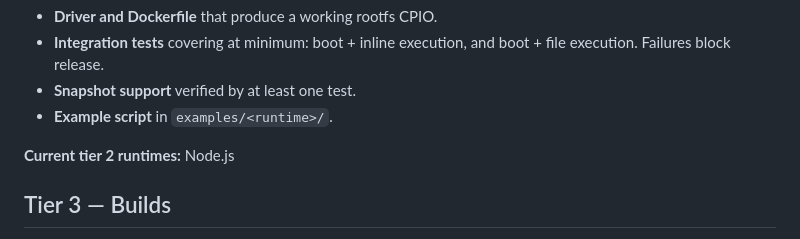
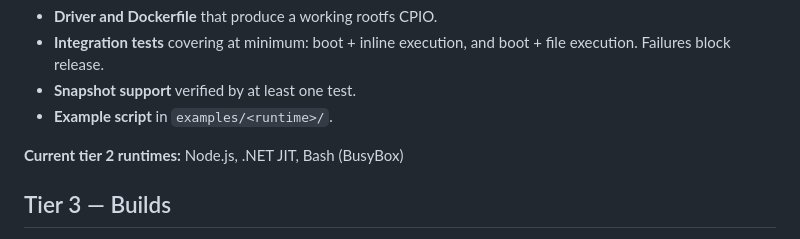
Before and after one commit to danbugs/hl-uk-mini, a Markdown page: docs/guest-support-tiers.md, the part around the change. Rendered like a GitHub page.

Commit message:
docs: update tier 2 runtime list
Signed-off-by: danbugs <danilochiarlone@gmail.com>

```diff
--- a/docs/guest-support-tiers.md
+++ b/docs/guest-support-tiers.md
@@ -57,7 +57,7 @@ the upstream test suite or benchmark tracking.
 - **Snapshot support** verified by at least one test.
 - **Example script** in `examples/<runtime>/`.
 
-**Current tier 2 runtimes:** Node.js
+**Current tier 2 runtimes:** Node.js, .NET JIT, Bash (BusyBox)
 
 ## Tier 3 — Builds
 
```
